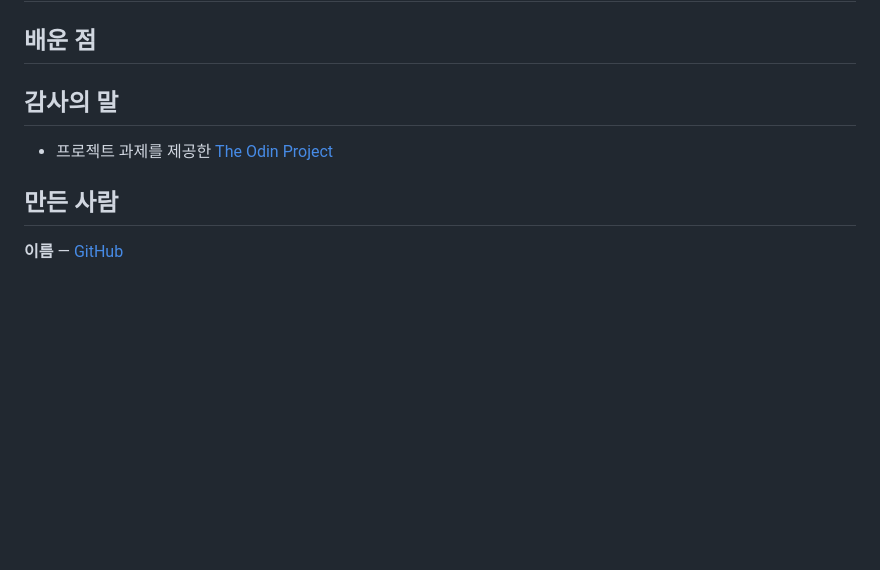
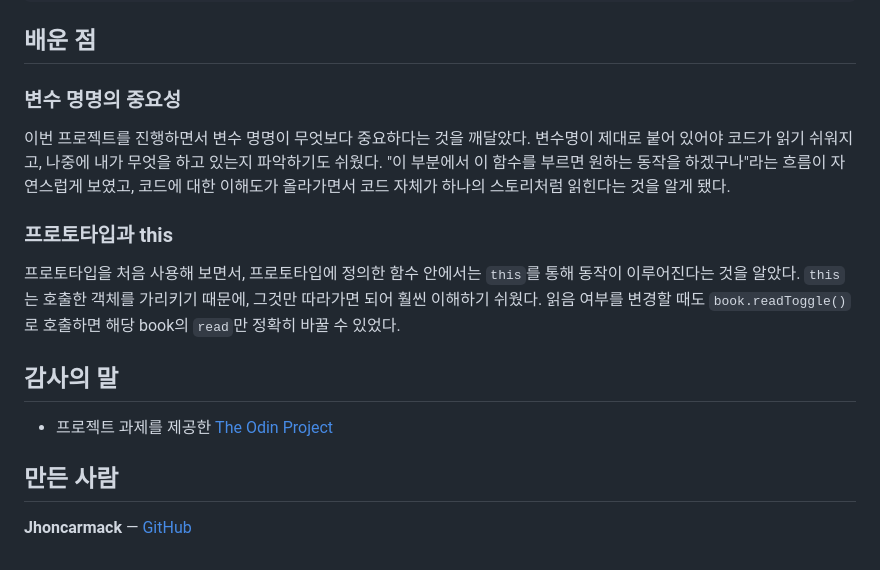
Before and after one commit to Jhoncarmack/Project_Library, a Markdown page: README.md, the part around one of its changes. Drawn GitHub-style; blank space fills up the shorter version.

```diff
--- a/README.md
+++ b/README.md
@@ -57,4 +78,19 @@ npx serve
 ## 배운 점
+
+### 변수 명명의 중요성
+
+이번 프로젝트를 진행하면서 변수 명명이 무엇보다 중요하다는 것을 깨달았다.
+변수명이 제대로 붙어 있어야 코드가 읽기 쉬워지고, 나중에 내가 무엇을 하고 있는지
+파악하기도 쉬웠다. "이 부분에서 이 함수를 부르면 원하는 동작을 하겠구나"라는 흐름이
+자연스럽게 보였고, 코드에 대한 이해도가 올라가면서 코드 자체가 하나의 스토리처럼
+읽힌다는 것을 알게 됐다.
+
+### 프로토타입과 this
+
+프로토타입을 처음 사용해 보면서, 프로토타입에 정의한 함수 안에서는 `this`를 통해
+동작이 이루어진다는 것을 알았다. `this`는 호출한 객체를 가리키기 때문에, 그것만
+따라가면 되어 훨씬 이해하기 쉬웠다. 읽음 여부를 변경할 때도 `book.readToggle()`로
+호출하면 해당 book의 `read`만 정확히 바꿀 수 있었다.
 
 ## 감사의 말
 
@@ -62,4 +98,4 @@ npx serve
 
 ## 만든 사람
 
-**이름** — [GitHub](https://github.com/your-username)
+**Jhoncarmack** — [GitHub](https://github.com/Jhoncarmack)
```
Also changed, not shown: other parts of README.md (+28 -7 lines), Library.png (added).
